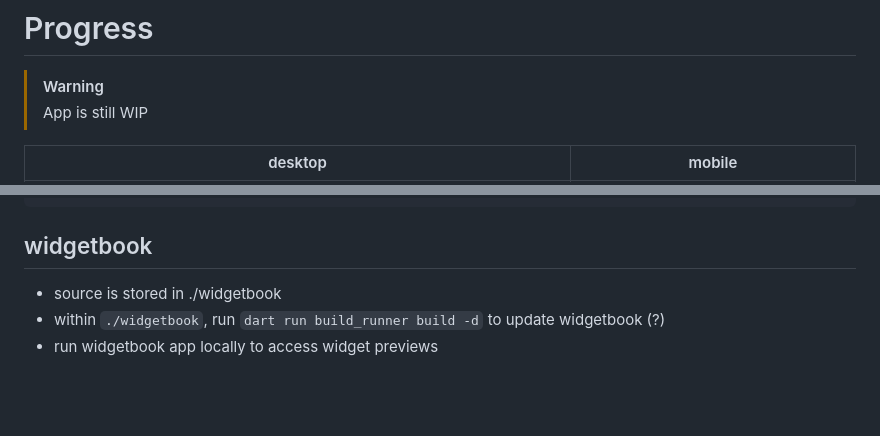
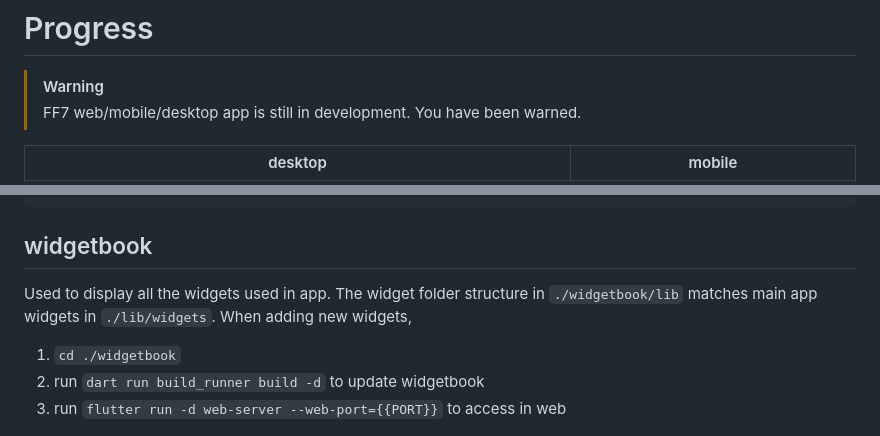
Before and after one commit to alexandlazaris/FFVII-GUI, a Markdown page: README.md, 2 parts joined by grey strips. Rendered like a GitHub page; blank space fills up the shorter version.

Commit message:
docs: widgetbook run steps

```diff
--- a/README.md
+++ b/README.md
@@ -28,7 +28,7 @@ A Flutter app built to re-imagine the original FFVII.
 # Progress
 
 > [!WARNING]
-> App is still WIP
+> FF7 web/mobile/desktop app is still in development. You have been warned.
 
 | desktop | mobile |
 | --- | --- |
@@ -86,9 +86,11 @@ lib
 
 ## widgetbook
 
-- source is stored in ./widgetbook
-- within `./widgetbook`, run `dart run build_runner build -d` to update widgetbook (?)
-- run widgetbook app locally to access widget previews
+Used to display all the widgets used in app. The widget folder structure in `./widgetbook/lib` matches main app widgets in `./lib/widgets`. When adding new widgets,
+
+1. `cd ./widgetbook`
+2. run `dart run build_runner build -d` to update widgetbook
+3. run `flutter run -d web-server --web-port={{PORT}}` to access in web
 
 ![wb](./assets/widgetbook.png)
 
```
